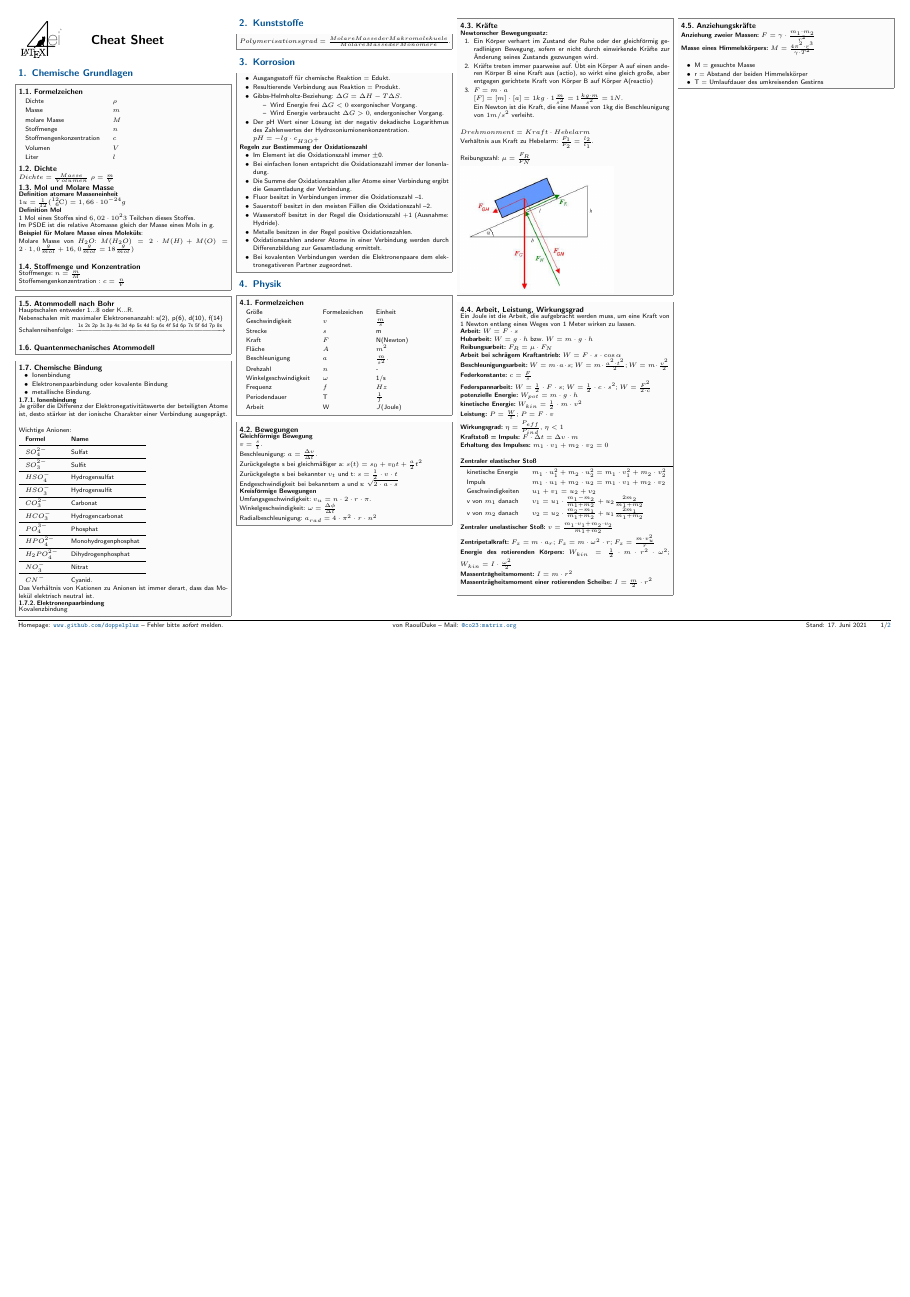
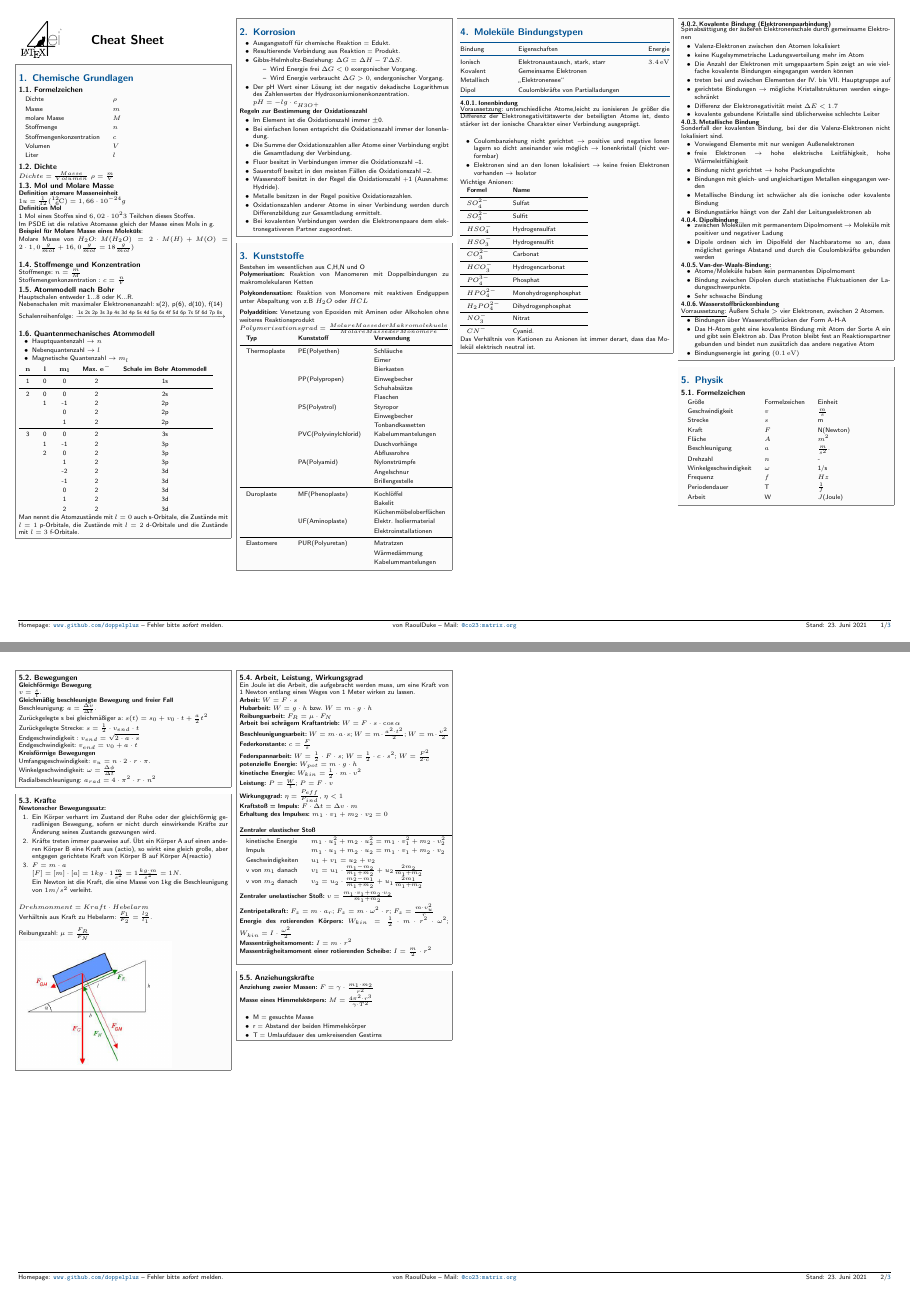
Before and after one commit to doppelplus/NaturWissenschaftenCheatSheet, a LaTeX document (Naturwissenschaften.tex): page 1 of 2 before the commit and pages 1 and 2 of 3 after it, the two joined at a grey line, the shorter picture padded with empty space. The pictures show the PDF file Naturwissenschaften.pdf that the author committed with the source.

Commit message:
Struktur, Bindungstypen hinzugefügt

```diff
--- a/Naturwissenschaften.tex
+++ b/Naturwissenschaften.tex
@@ -81,0 +78,10 @@
+			\item Hauptquantenzahl $\rightarrow n$
+			\item Nebenquantenzahl $\rightarrow l$
+			\item Magnetische Quantenzahl $\rightarrow m_l$
+		\end{itemize}
+		\begin{tabular}{ccccc}
+			$\mathbf{n}$ &$\mathbf{l}$ & $\mathbf{m_l}$ & \textbf{Max. $\mathbf{e^- }$} & \textbf{Schale im Bohr Atommodell}\\
+			\midrule
+			1 & 0&0&2&1s\\
+			\midrule
+			2&0&0&2&2s\\
@@ -82,10 +98,8 @@
+			&&0&2&3d\\
+			&&1&2&3d\\
+			&&2&2&3d\\
+		\end{tabular}\\
+		Man nennt die Atomzustände mit $l = 0$ auch s-Orbitale, die Zustände mit $l = 1$ p-Orbitale,
+		die Zustände mit $l = 2$ d-Orbitale und die Zustände mit $l = 3$ f-Orbitale.
 \end{sectionbox}
 
-\begin{sectionbox}
-	\subsection{Chemische Bindung}
-	\begin{itemize}
-		\item Ionenbindung
-		\item Elektronenpaarbindung oder kovalente Bindung
-		\item metallische Bindung.
-	\end{itemize}
-	\subsubsection{Ionenbindung}
@@ -96 +105,0 @@
-		\begin{tabular}{ll}
@@ -125,2 +105,0 @@
-		\subsubsection{Elektronenpaarbindung}
-		Kovalenzbindung
@@ -163,5 +133,66 @@
 
 	\end{sectionbox}
 
-	\section{Physik}
+
 		\begin{sectionbox}
+			\section{Kunststoffe}
+			Bestehen im wesentlichen aus C,H,N und O\\
+			\textbf{Polymerisation:} Reaktion von Manomeren mit Doppelbindungen zu makromolekularen Ketten\\[0.5em]
+			\textbf{Polykondensation:} Reaktion von Monomere mit reaktiven Endguppen unter Abspaltung von z.B $H_2O$ oder $HCL$\\[0.5em]
+			\textbf{Polyaddition:} Venetzung von Epoxiden mit Aminen oder Alkoholen ohne weiteres Reaktionsprodukt\\
+			$Polymerisationsgrad = \frac{Molare Masse der Makromolekuele}{Molare Masse der Monomere}$.
+			\begin{tabular}{lll}
+				\textbf {Typ} & \textbf{Kunststoff} & \textbf{Verwendung}\\
+				\midrule
+				Thermoplaste & PE(Polyethen) 			& Schläuche\\
+							 &				 			& Eimer\\
+							 &				 			& Bierkasten\\
+							 & PP(Polypropen) 			& Einwegbecher\\
+							 &							& Schuhabsätze\\
+							 & 							& Flaschen\\
+							 & PS(Polystrol)			& Styropor\\
+							 &							& Einwegbecher\\
+							 &							& Tonbandkassetten\\
+							 & PVC(Polyvinylchlorid) 	& Kabelummantelungen\\
+							 &							& Duschvorhänge\\
+							 &							& Abflussrohre\\
+							 & PA(Polyamid)				& Nylonstrümpfe\\
+							 &							& Angelschnur\\
+							 &							& Brillengestelle\\
+				\midrule
+				Duroplaste 	 & MF(Phenoplaste)			& Kochlöffel\\
+							 & 							& Bakelit\\
+							 &							& Küchenmöbeloberflächen\\
+							 & UF(Aminoplaste)			& Elektr. Isoliermaterial\\
+							 &							& Elektroinstallationen\\
+				\midrule
+				Elastomere	 & PUR(Polyuretan)			& Matratzen\\
+							 &							& Wärmedämmung\\
+							 & 							& Kabelummantelungen\\
+			\end{tabular}
+
+
+		\end{sectionbox}
+
+\begin{sectionbox}
+	\section{Moleküle Bindungstypen}
+		\begin{tabular*}{\columnwidth}{@{\extracolsep\fill}lll@{}}
+		\ctrule
+				Bindung & Eigenschaften & Energie \\\cmrule
+		Ionisch & Elektronaustausch, stark, starr & $\SI{3.4}{\electronvolt}$ \\
+		Kovalent & Gemeinsame Elektronen & \\
+		Metallisch & "`Elektronensee"' &  \\
+		Dipol & Coulombkräfte von Partialladungen  & \\
+		\ctrule
+		\end{tabular*}
+
+	\subsubsection{Ionenbindung}
+		\underline{Voraussetzung}: unterschiedliche Atome,leicht zu ionisieren
+		Je größer die Differenz der Elektronegativitätswerte der beteiligten Atome ist, desto
+		stärker ist der ionische Charakter einer Verbindung ausgeprägt.\\
+		\begin{itemize}
+			\item Coulombanziehung nicht gerichtet $\rightarrow$ positive und negative Ionen lagern so dicht aneinander wie möglich $\rightarrow$ Ionenkristall (nicht verformbar)
+			\item Elektronen sind an den Ionen lokalisiert $\rightarrow$ keine freien Elektronen vorhanden $\ra $ Isolator
+		\end{itemize}
+		Wichtige Anionen:\\
+		\begin{tabular}{ll}
@@ -168,3 +219,60 @@
+			$NO^{-}_{3}$ & Nitrat\\
+			\midrule
+			$CN^{-}$ & Cyanid.\\
+		\end{tabular}\\
+	Das Verhältnis von Kationen zu Anionen ist immer derart,
+	dass das Molekül elektrisch neutral ist.
+
+	\end{sectionbox}
+	\begin{sectionbox}
+
+		\subsubsection{Kovalente Bindung (Elektronenpaarbindung)}
+		Spinabsättigung der äußeren Elektronenschale durch gemeinsame Elektronen
+
+		\begin{itemize}
+			\item Valenz-Elektronen zwischen den Atomen lokalisiert
+			\item keine Kugelsymmetrische Ladungsverteilung mehr im Atom
+			\item Die Anzahl der Elektronen mit umgepaartem Spin zeigt an wie vielfache kovalente Bindungen eingegangen werden können
+			\item treten bei und zwischen Elementen der IV. bis VII. Hauptgruppe auf
+			\item gerichtete Bindungen $\rightarrow$ mögliche Kristallstrukturen werden eingeschränkt
+			\item Differenz der Elektronegativität meist $\Delta E<1.7$
+			\item kovalente gebundene Kristalle sind üblicherweise schlechte Leiter
+		\end{itemize}
+
+		\subsubsection{Metallische Bindung}
+	Sonderfall der kovalenten Bindung, bei der die Valenz-Elektronen nicht lokalisiert sind.
+	\begin{itemize}
+    	\item Vorwiegend Elemente mit nur wenigen Außenelektronen
+		\item freie Elektronen $\ra $ hohe elektrische Leitfähigkeit, hohe Wärmeleitfähigkeit
+		\item Bindung nicht gerichtet $\rightarrow$ hohe Packungsdichte
+		\item Bindungen mit gleich- und ungleichartigen Metallen eingegangen werden
+		\item Metallische Bindung ist schwächer als die ionische oder kovalente Bindung
+		\item Bindungsstärke hängt von der Zahl der Leitungselektronen ab
+	\end{itemize}
+
+\subsubsection{Dipolbindung}
+	\begin{itemize}
+		\item zwischen Molekülen mit permanentem Dipolmoment $\rightarrow$ Moleküle mit positiver und negativer Ladung
+		\item Dipole ordnen sich im Dipolfeld der Nachbaratome so an, dass möglichst geringe Abstand und durch die Coulombkräfte gebunden werden
+    \end{itemize}
+
+\subsubsection{Van-der-Waals-Bindung:}
+        \begin{itemize}
+        		\item Atome/Moleküle haben kein permanentes Dipolmoment
+				\item Bindung zwischen Dipolen durch statistische Fluktuationen der Ladungsschwerpunkte.
+				\item Sehr schwache Bindung
+		\end{itemize}
+\subsubsection{Wasserstoffbrückenbindung}
+	\underline{Vorraussetzung:} Äußere Schale $>$ vier Elektronen, zwischen 2 Atomen.
+		\begin{itemize}
+				\item Bindungen über Wasserstoffbrücken der Form A-H-A
+				\item Das H-Atom geht eine kovalente Bindung mit Atom der Sorte A ein und gibt sein Elektron ab. Das Proton bleibt fest an Reaktionspartner gebunden und bindet nun zusätzlich das andere negative Atom
+				\item Bindungsenergie ist gering $(\SI{0,1}{\electronvolt})$
+ 		\end{itemize}
+	\end{sectionbox}
+
+		\begin{sectionbox}
+			\section{Physik}
 			\subsection{Formelzeichen}
 				\begin{tabular}{lll}
 					Größe & Formelzeichen & Einheit\\
```
Also changed, not shown: Naturwissenschaften.pdf, Naturwissenschaften.tex (81 more changed lines).
